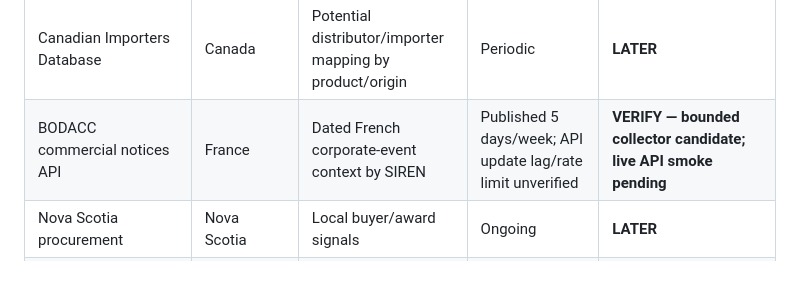
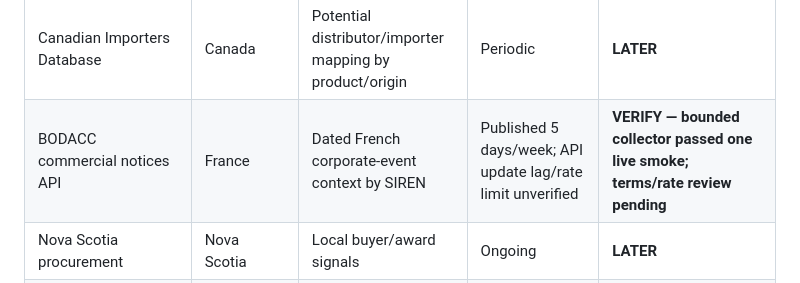
Before and after one commit to JeremyHennessy/AtlanticBridge-Signals, a Markdown page: docs/SOURCE_REGISTRY.md, the part around the change. Rendered like a GitHub page.

```diff
--- a/docs/SOURCE_REGISTRY.md
+++ b/docs/SOURCE_REGISTRY.md
@@ -18,7 +18,7 @@ Status values:
 | CanadaBuys award notices | Canada | Federal award, supplier, value, category and geography evidence | Current fiscal file updated daily | **IMPLEMENTED** |
 | Statistics Canada tables 12-10-0175-01 / 12-10-0173-01 | Canada | Nova Scotia/Canada EU trade context by market and NAPCS section | Monthly major markets + annual full EU | **IMPLEMENTED** |
 | Canadian Importers Database | Canada | Potential distributor/importer mapping by product/origin | Periodic | **LATER** |
-| BODACC commercial notices API | France | Dated French corporate-event context by SIREN | Published 5 days/week; API update lag/rate limit unverified | **VERIFY — bounded collector candidate; live API smoke pending** |
+| BODACC commercial notices API | France | Dated French corporate-event context by SIREN | Published 5 days/week; API update lag/rate limit unverified | **VERIFY — bounded collector passed one live smoke; terms/rate review pending** |
 | Nova Scotia procurement | Nova Scotia | Local buyer/award signals | Ongoing | **LATER** |
 | Provincial corporate registries | Provinces | Recover non-federal entry entities and registration timing | Varies | **ACCESS REVIEWED — authorization/licence required for broad production coverage** |
 | Invest Nova Scotia disclosures | Nova Scotia | Historical expansion/incentive validation | Event driven | **LATER** |
```
Also changed, not shown: docs/BODACC_COLLECTOR_REVIEW.md (+4 -0 lines), docs/BODACC_MANUAL_LOOKUP.md (+2 -2 lines).
